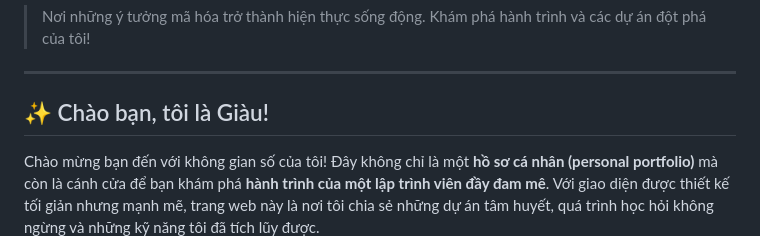
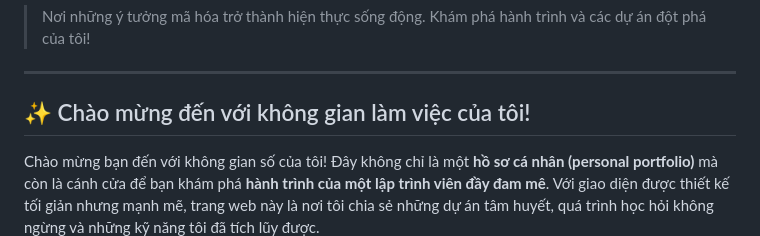
Before and after one commit to NgHuuGiau/Card-Profile-2, a Markdown page: README.md, the part around the change. Rendered like a GitHub page.

```diff
--- a/README.md
+++ b/README.md
@@ -4,7 +4,7 @@
 
 ---
 
-## ✨ Chào bạn, tôi là Giàu!
+## ✨ Chào mừng đến với không gian làm việc của tôi!
 
 Chào mừng bạn đến với không gian số của tôi! Đây không chỉ là một **hồ sơ cá nhân (personal portfolio)** mà còn là cánh cửa để bạn khám phá **hành trình của một lập trình viên đầy đam mê**. Với giao diện được thiết kế tối giản nhưng mạnh mẽ, trang web này là nơi tôi chia sẻ những dự án tâm huyết, quá trình học hỏi không ngừng và những kỹ năng tôi đã tích lũy được.
 
```
